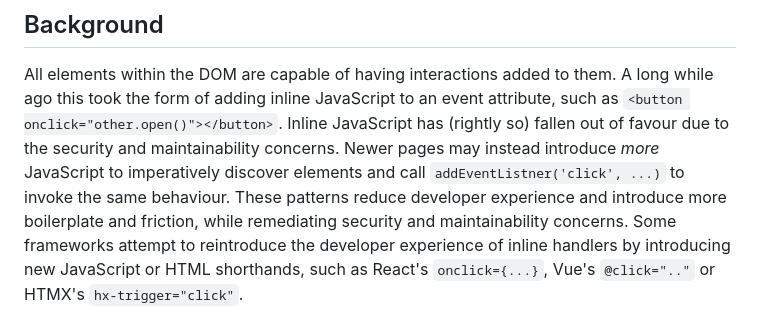
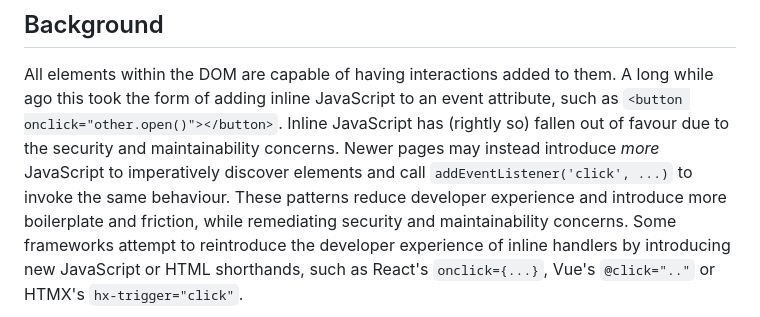
Before and after one commit to keithamus/invokers-polyfill, a Markdown page: README.md, the part around the change. Rendered like a GitHub page.

Commit message:
fix typo

```diff
--- a/README.md
+++ b/README.md
@@ -25,7 +25,7 @@ long while ago this took the form of adding inline JavaScript to an event
 attribute, such as `<button onclick="other.open()"></button>`. Inline JavaScript
 has (rightly so) fallen out of favour due to the security and maintainability
 concerns. Newer pages may instead introduce _more_ JavaScript to imperatively
-discover elements and call `addEventListner('click', ...)` to invoke the same
+discover elements and call `addEventListener('click', ...)` to invoke the same
 behaviour. These patterns reduce developer experience and introduce more
 boilerplate and friction, while remediating security and maintainability
 concerns. Some frameworks attempt to reintroduce the developer experience of
```
